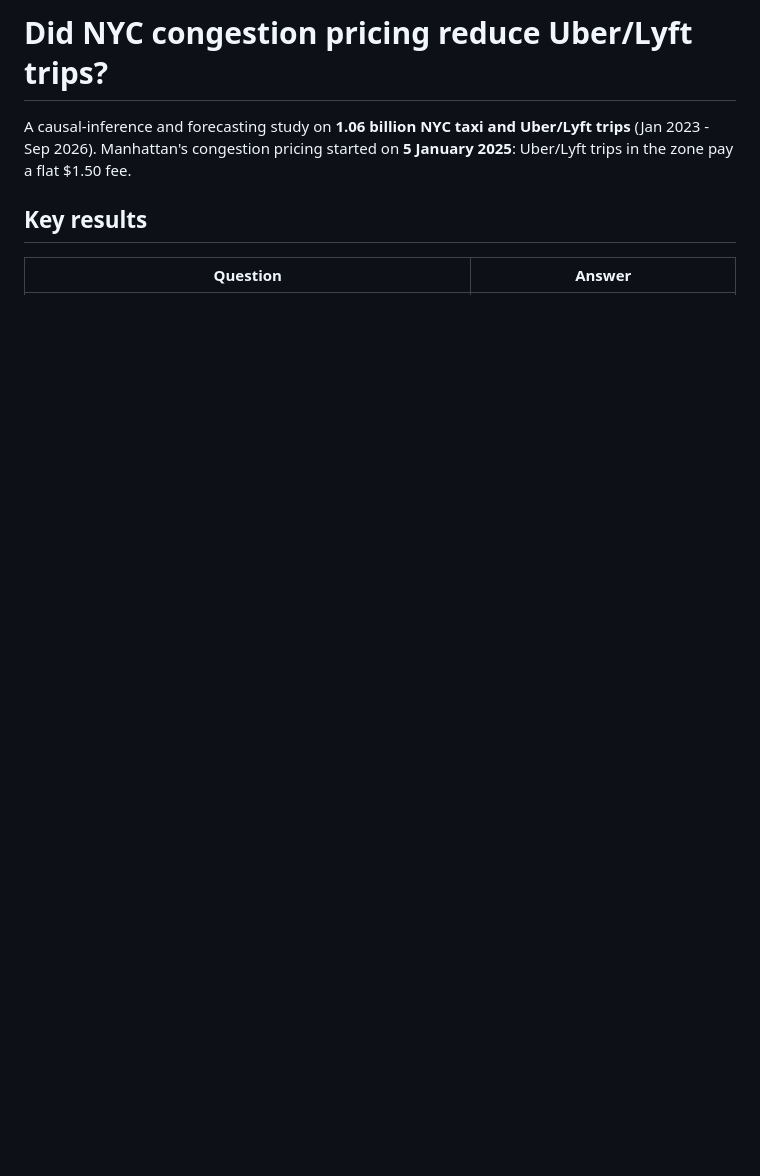
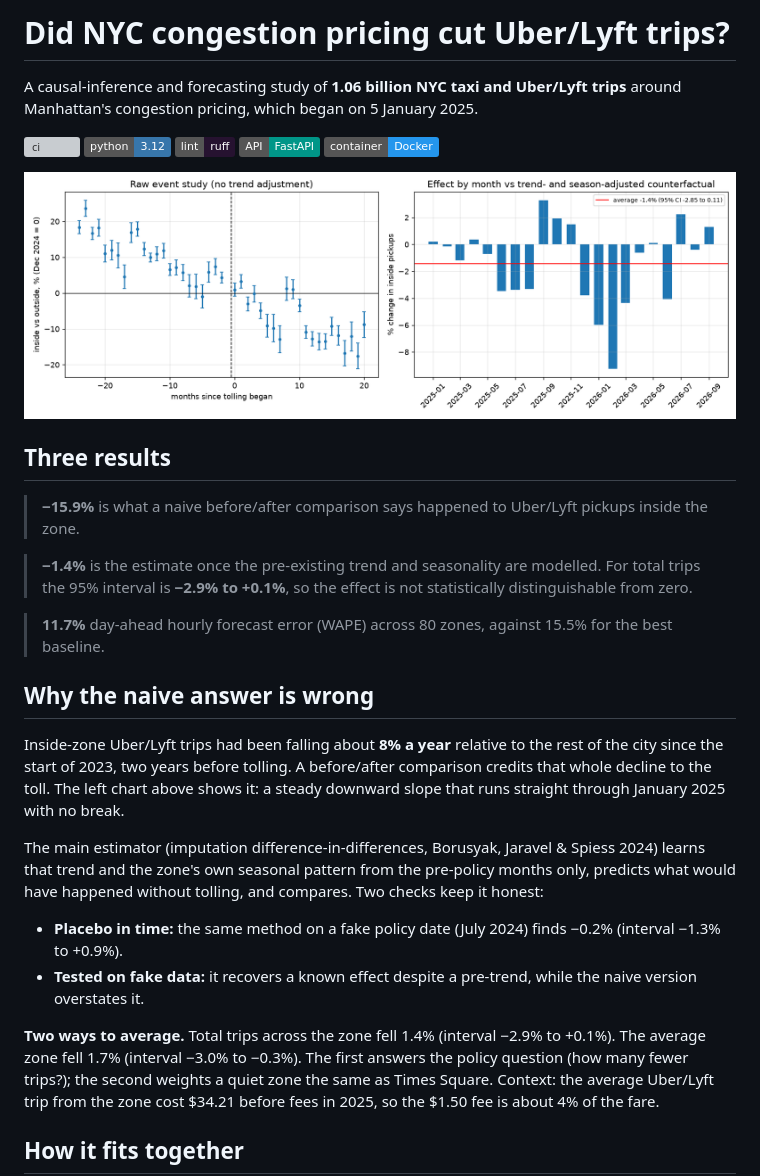
Before and after one commit to gss-18/nyc-congestion, a Markdown page: README.md, the part around one of its changes. Drawn GitHub-style; pictures changed too: docs/img/event_study.png; badges without logos; blank space fills up the shorter version; grey boxes are pictures that could not be loaded.

```diff
--- a/README.md
+++ b/README.md
@@ -1,8 +1,42 @@
-# Did NYC congestion pricing reduce Uber/Lyft trips?
+# Did NYC congestion pricing cut Uber/Lyft trips?
 
-A causal-inference and forecasting study on **1.06 billion NYC taxi and Uber/Lyft trips** (Jan 2023 - Sep 2026).
-Manhattan's congestion pricing started on **5 January 2025**: Uber/Lyft trips in the zone pay a flat $1.50 fee.
+A causal-inference and forecasting study of **1.06 billion NYC taxi and Uber/Lyft trips** around Manhattan's
+congestion pricing, which began on 5 January 2025.
 
-## Key results
+[![ci](https://github.com/gss-18/nyc-congestion/actions/workflows/ci.yml/badge.svg)](https://github.com/gss-18/nyc-congestion/actions/workflows/ci.yml)
+![Python 3.12](https://img.shields.io/badge/python-3.12-3776ab)
+![Ruff](https://img.shields.io/badge/lint-ruff-261230)
+![FastAPI](https://img.shields.io/badge/API-FastAPI-009688)
+![Docker](https://img.shields.io/badge/container-Docker-2496ed)
 
-| Question | Answer |
+![Raw event study and trend-adjusted monthly effect](docs/img/event_study.png)
+
+## Three results
+
+> **−15.9%** is what a naive before/after comparison says happened to Uber/Lyft pickups inside the zone.
+
+> **−1.4%** is the estimate once the pre-existing trend and seasonality are modelled. For total trips the 95%
+> interval is **−2.9% to +0.1%**, so the effect is not statistically distinguishable from zero.
+
+> **11.7%** day-ahead hourly forecast error (WAPE) across 80 zones, against 15.5% for the best baseline.
+
+## Why the naive answer is wrong
+
+Inside-zone Uber/Lyft trips had been falling about **8% a year** relative to the rest of the city since the start of
+2023, two years before tolling. A before/after comparison credits that whole decline to the toll. The left chart
+above shows it: a steady downward slope that runs straight through January 2025 with no break.
+
+The main estimator (imputation difference-in-differences, Borusyak, Jaravel & Spiess 2024) learns that trend and the
+zone's own seasonal pattern from the pre-policy months only, predicts what would have happened without tolling, and
+compares. Two checks keep it honest:
+
+- **Placebo in time:** the same method on a fake policy date (July 2024) finds −0.2% (interval −1.3% to +0.9%).
+- **Tested on fake data:** it recovers a known effect despite a pre-trend, while the naive version overstates it.
+
+**Two ways to average.** Total trips across the zone fell 1.4% (interval −2.9% to +0.1%). The average zone fell 1.7%
+(interval −3.0% to −0.3%). The first answers the policy question (how many fewer trips?); the second weights a quiet
+zone the same as Times Square. Context: the average Uber/Lyft trip from the zone cost $34.21 before fees in 2025, so
+the $1.50 fee is about 4% of the fare.
+
+## How it fits together
+
```
Also changed, not shown: other parts of README.md (+98 -31 lines), docs/LEARN.md (+15 -8 lines), 7 other files.
